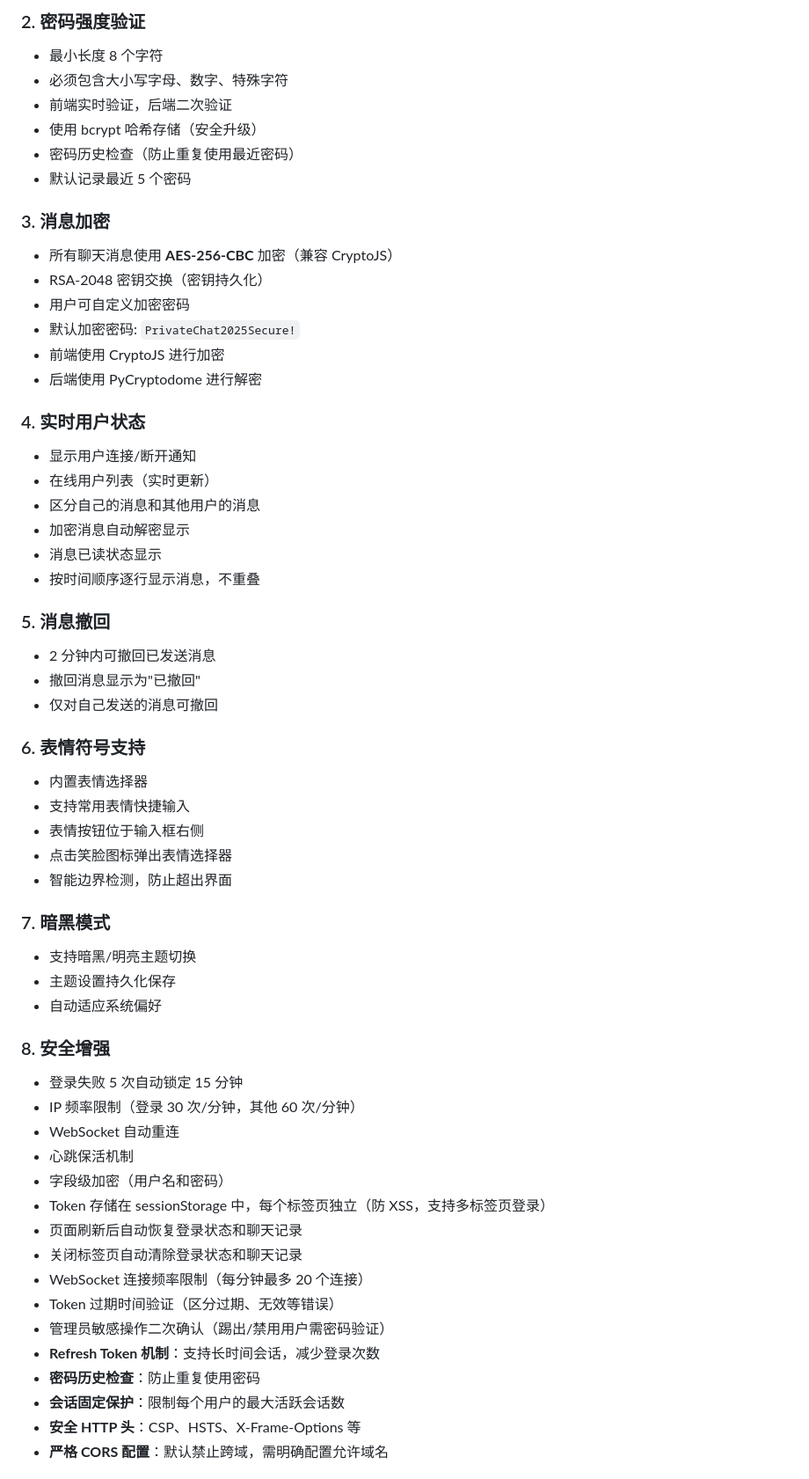
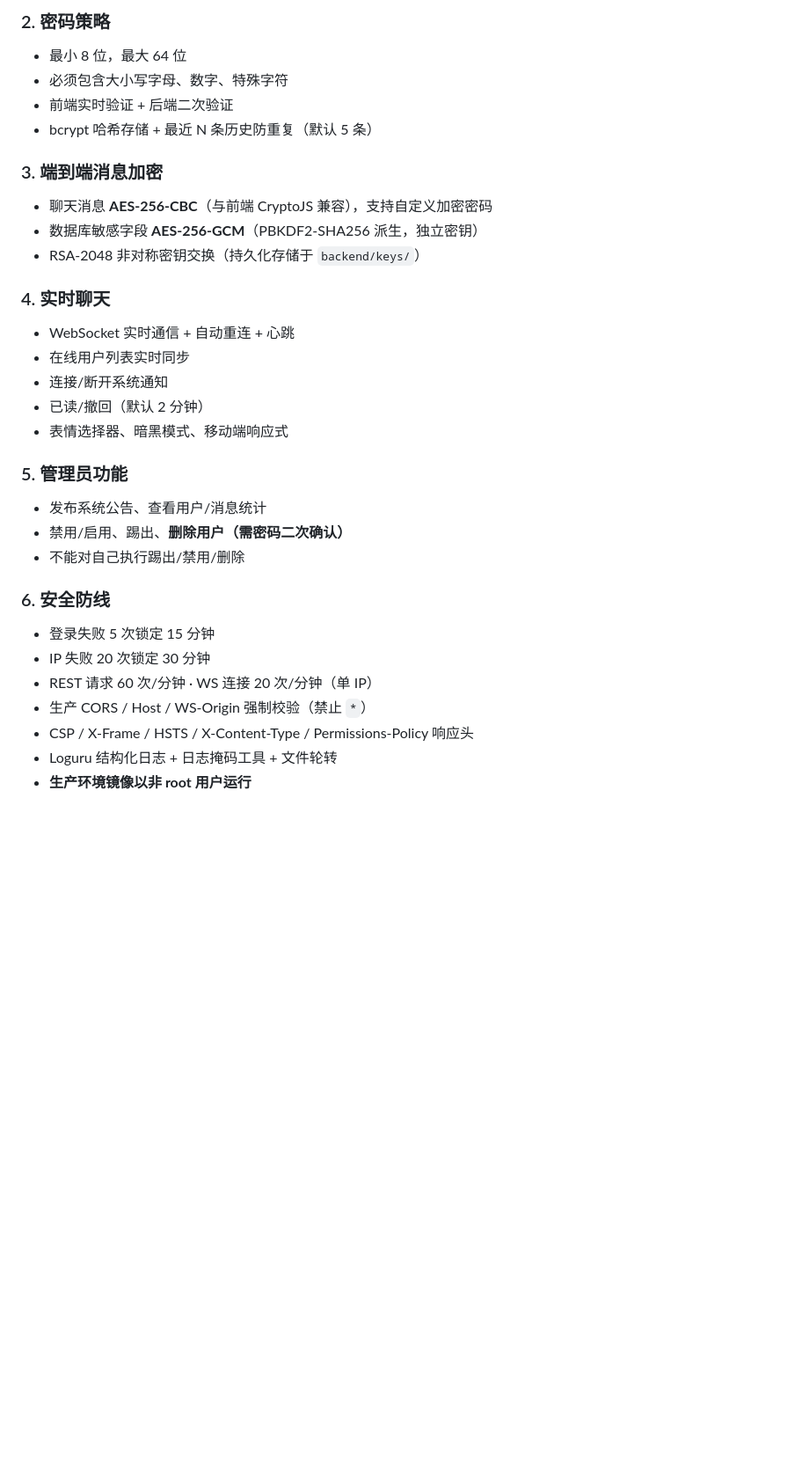
Before and after one commit to fangbb-coder/privatechat, a Markdown page: README.md, the part around one of its changes. Shown at 88% size. Rendered like a GitHub page; blank space fills up the shorter version.

```diff
--- a/README.md
+++ b/README.md
@@ -66,60 +57,33 @@
 
-### 2. 密码强度验证
-- 最小长度 8 个字符
+### 2. 密码策略
+- 最小 8 位，最大 64 位
 - 必须包含大小写字母、数字、特殊字符
-- 前端实时验证，后端二次验证
-- 使用 bcrypt 哈希存储（安全升级）
-- 密码历史检查（防止重复使用最近密码）
-- 默认记录最近 5 个密码
+- 前端实时验证 + 后端二次验证
+- bcrypt 哈希存储 + 最近 N 条历史防重复（默认 5 条）
 
-### 3. 消息加密
-- 所有聊天消息使用 **AES-256-CBC** 加密（兼容 CryptoJS）
-- RSA-2048 密钥交换（密钥持久化）
-- 用户可自定义加密密码
-- 默认加密密码: `PrivateChat2025Secure!`
-- 前端使用 CryptoJS 进行加密
-- 后端使用 PyCryptodome 进行解密
+### 3. 端到端消息加密
+- 聊天消息 **AES-256-CBC**（与前端 CryptoJS 兼容），支持自定义加密密码
+- 数据库敏感字段 **AES-256-GCM**（PBKDF2-SHA256 派生，独立密钥）
+- RSA-2048 非对称密钥交换（持久化存储于 `backend/keys/`）
 
-### 4. 实时用户状态
-- 显示用户连接/断开通知
-- 在线用户列表（实时更新）
-- 区分自己的消息和其他用户的消息
-- 加密消息自动解密显示
-- 消息已读状态显示
-- 按时间顺序逐行显示消息，不重叠
+### 4. 实时聊天
+- WebSocket 实时通信 + 自动重连 + 心跳
+- 在线用户列表实时同步
+- 连接/断开系统通知
+- 已读/撤回（默认 2 分钟）
+- 表情选择器、暗黑模式、移动端响应式
 
-### 5. 消息撤回
-- 2 分钟内可撤回已发送消息
-- 撤回消息显示为"已撤回"
-- 仅对自己发送的消息可撤回
+### 5. 管理员功能
+- 发布系统公告、查看用户/消息统计
+- 禁用/启用、踢出、**删除用户（需密码二次确认）**
+- 不能对自己执行踢出/禁用/删除
 
-### 6. 表情符号支持
-- 内置表情选择器
-- 支持常用表情快捷输入
-- 表情按钮位于输入框右侧
-- 点击笑脸图标弹出表情选择器
-- 智能边界检测，防止超出界面
+### 6. 安全防线
+- 登录失败 5 次锁定 15 分钟
+- IP 失败 20 次锁定 30 分钟
+- REST 请求 60 次/分钟 · WS 连接 20 次/分钟（单 IP）
+- 生产 CORS / Host / WS-Origin 强制校验（禁止 `*`）
+- CSP / X-Frame / HSTS / X-Content-Type / Permissions-Policy 响应头
+- Loguru 结构化日志 + 日志掩码工具 + 文件轮转
+- **生产环境镜像以非 root 用户运行**
 
-### 7. 暗黑模式
-- 支持暗黑/明亮主题切换
-- 主题设置持久化保存
-- 自动适应系统偏好
-
-### 8. 安全增强
-- 登录失败 5 次自动锁定 15 分钟
-- IP 频率限制（登录 30 次/分钟，其他 60 次/分钟）
-- WebSocket 自动重连
-- 心跳保活机制
-- 字段级加密（用户名和密码）
-- Token 存储在 sessionStorage 中，每个标签页独立（防 XSS，支持多标签页登录）
-- 页面刷新后自动恢复登录状态和聊天记录
-- 关闭标签页自动清除登录状态和聊天记录
-- WebSocket 连接频率限制（每分钟最多 20 个连接）
-- Token 过期时间验证（区分过期、无效等错误）
-- 管理员敏感操作二次确认（踢出/禁用用户需密码验证）
-- **Refresh Token 机制**：支持长时间会话，减少登录次数
-- **密码历史检查**：防止重复使用密码
-- **会话固定保护**：限制每个用户的最大活跃会话数
-- **安全 HTTP 头**：CSP、HSTS、X-Frame-Options 等
-- **严格 CORS 配置**：默认禁止跨域，需明确配置允许域名
-
```
Also changed, not shown: other parts of README.md (+145 -310 lines).
